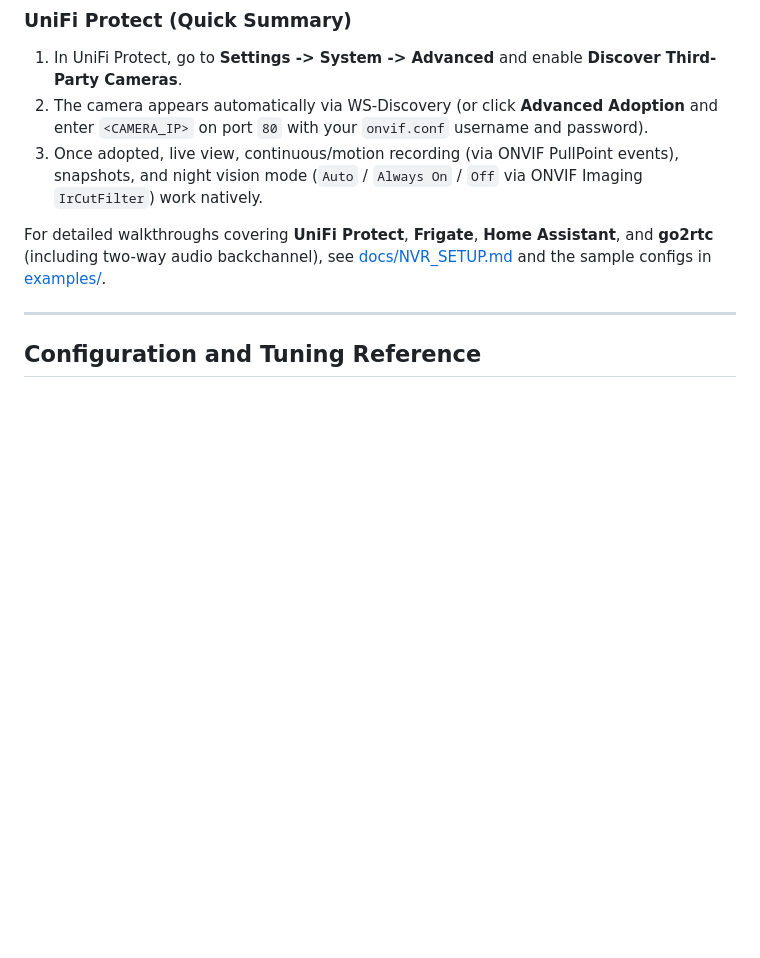
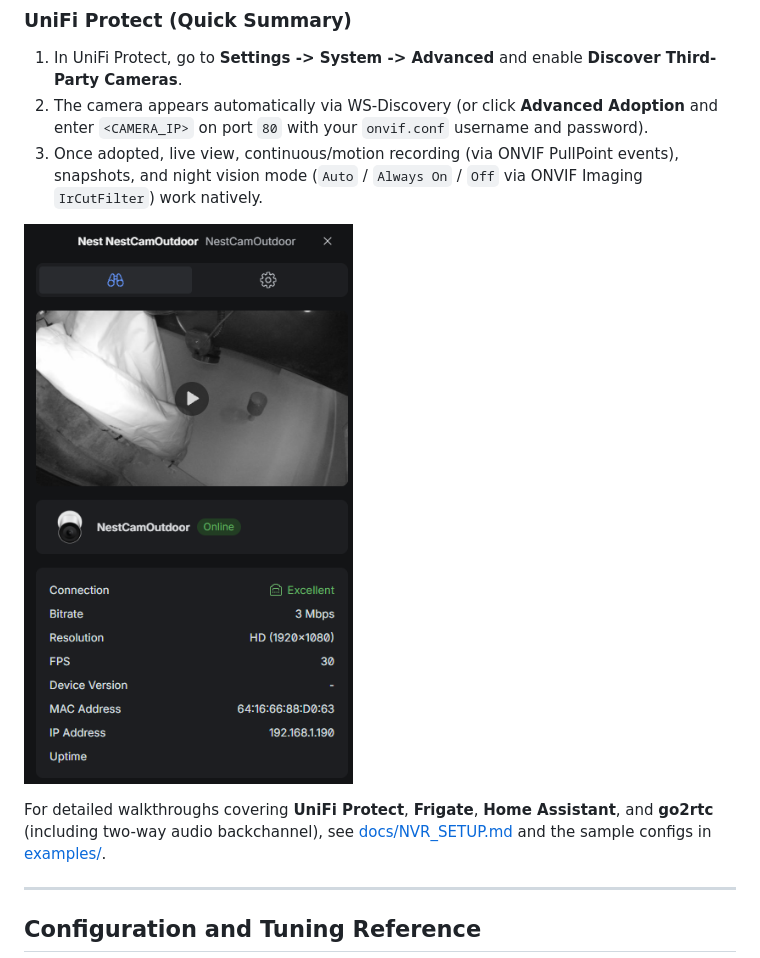
Before and after one commit to hcampbell98/nest-cam-local, a Markdown page: README.md, the part around the change. Rendered like a GitHub page; pictures changed too: docs/images/unifi-protect.png (added); blank space fills up the shorter version.

Commit message:
Add UniFi Protect example screenshot to README and NVR guide

```diff
--- a/README.md
+++ b/README.md
@@ -378,6 +378,8 @@ Set a **static DHCP lease** (IP reservation) for your camera's Wi-Fi MAC address
 2. The camera appears automatically via WS-Discovery (or click **Advanced Adoption** and enter `<CAMERA_IP>` on port `80` with your `onvif.conf` username and password).
 3. Once adopted, live view, continuous/motion recording (via ONVIF PullPoint events), snapshots, and night vision mode (`Auto` / `Always On` / `Off` via ONVIF Imaging `IrCutFilter`) work natively.
 
+![Gen 1 Nest Cam Outdoor adopted in UniFi Protect showing 1080p at 30 fps](docs/images/unifi-protect.png)
+
 For detailed walkthroughs covering **UniFi Protect**, **Frigate**, **Home Assistant**, and **go2rtc** (including two-way audio backchannel), see [docs/NVR_SETUP.md](docs/NVR_SETUP.md) and the sample configs in [examples/](examples/).
 
 ---
```
Also changed, not shown: docs/NVR_SETUP.md (+2 -0 lines).
